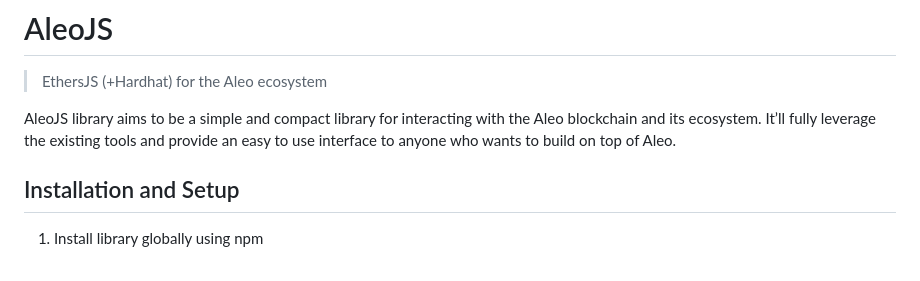
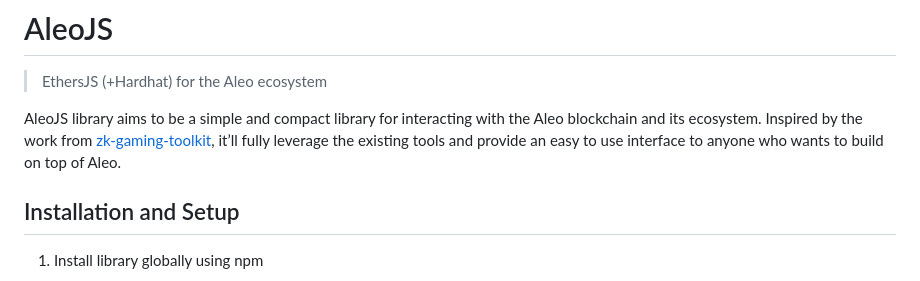
Before and after one commit to venture23-aleo/doko-js, a Markdown page: README.md, the part around the change. GitHub-like rendering.

Commit message:
Add credits

```diff
--- a/README.md
+++ b/README.md
@@ -1,7 +1,7 @@
 # AleoJS
 > EthersJS (+Hardhat) for the Aleo ecosystem
 
-AleoJS library aims to be a simple and compact library for interacting with the Aleo blockchain and its ecosystem. It’ll fully leverage the existing tools and provide an easy to use interface to anyone who wants to build on top of Aleo.
+AleoJS library aims to be a simple and compact library for interacting with the Aleo blockchain and its ecosystem. Inspired by the work from [zk-gaming-toolkit](https://github.com/kryha/zk-gaming-toolkit), it’ll fully leverage the existing tools and provide an easy to use interface to anyone who wants to build on top of Aleo.
 
 ## Installation and Setup
 
```
